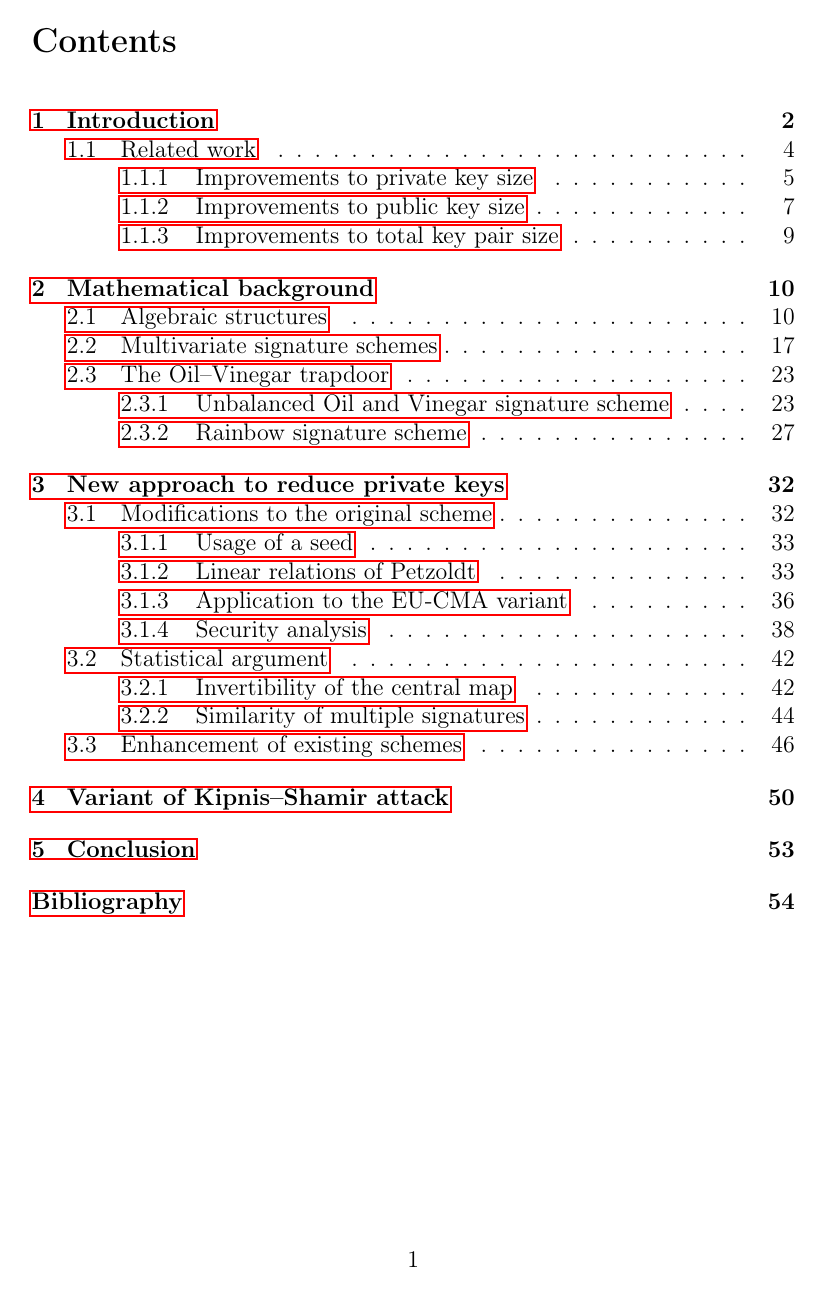
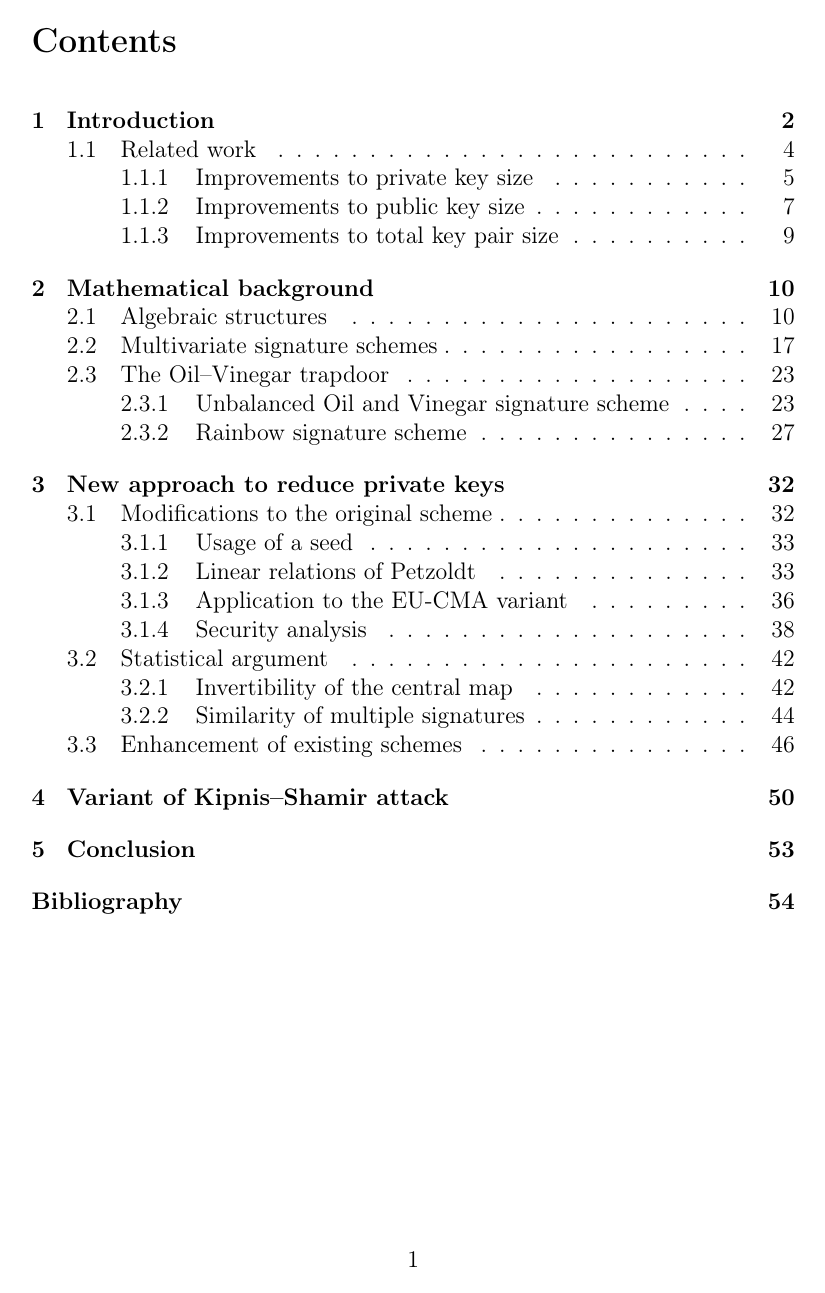
Before and after one commit to zambonin/msc, a LaTeX thesis (main.tex): page 1 of 60. Compiled offline with pdfLaTeX.

Commit message:
overleaf_to_git: update main.tex from r12709 to r12710

```diff
--- a/main.tex
+++ b/main.tex
@@ -4,7 +4,7 @@
 \usepackage[utf8]{inputenc}
 
 \usepackage{amsfonts, amssymb, amsthm, bm, mathtools, multirow, tikz}
-\usepackage[backref]{hyperref}
+% \usepackage[backref]{hyperref}
 
 \usetikzlibrary{positioning, patterns}
 
```
